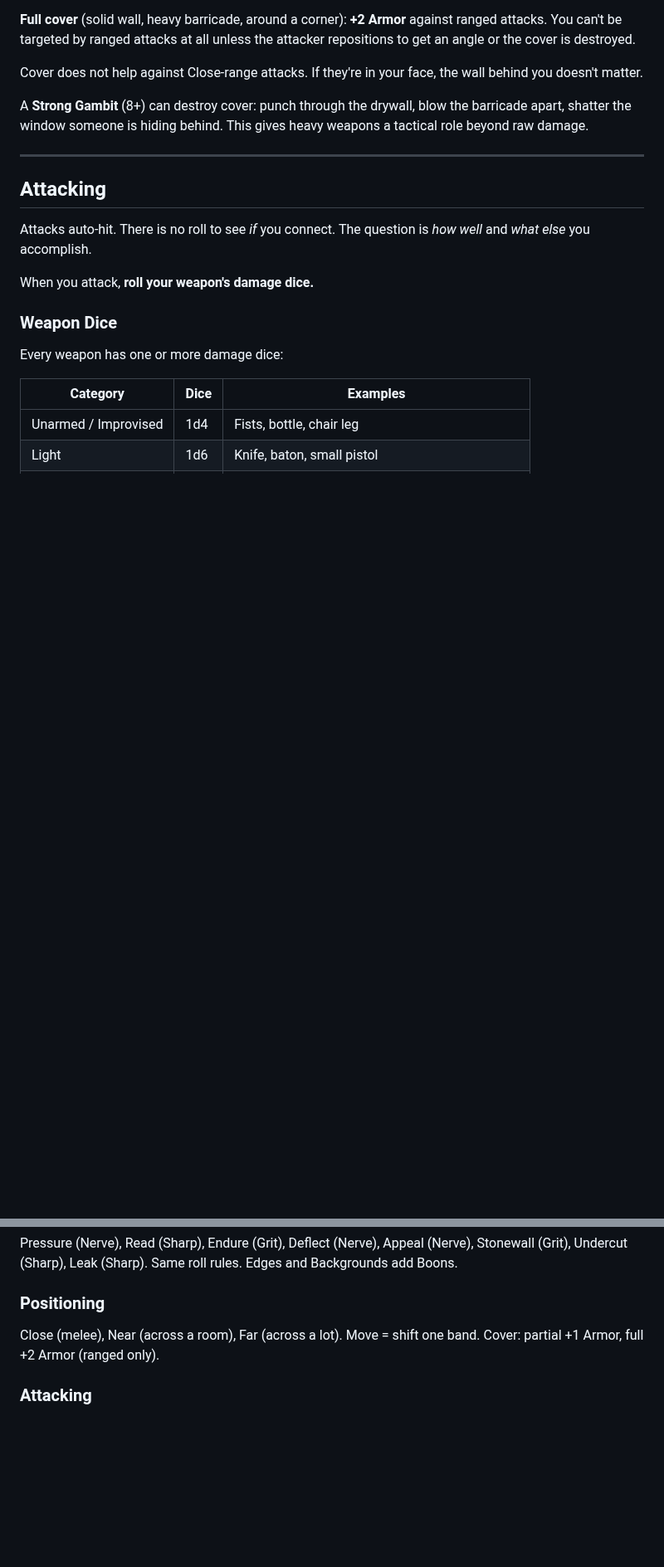
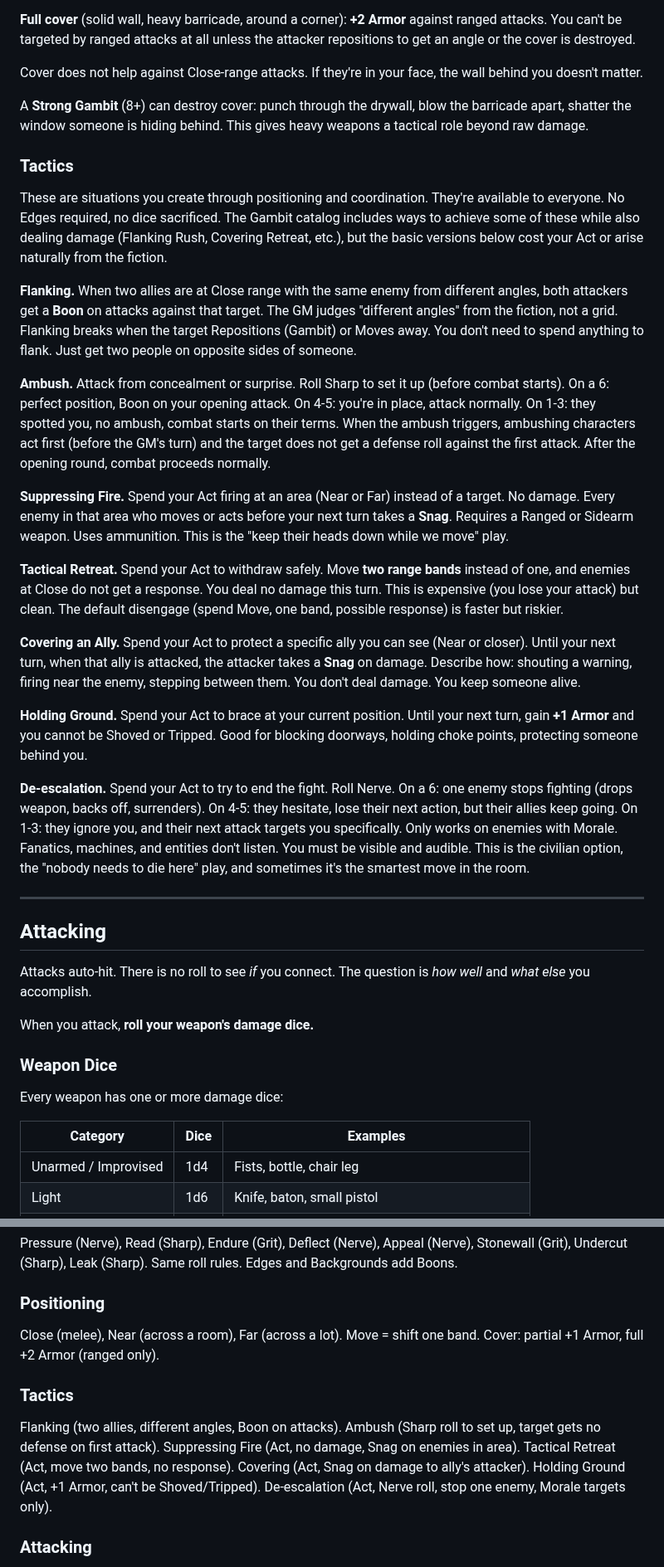
Before and after one commit to jourheighness/after-the-boom, a Markdown page: rules/CORE.md, 2 parts joined by grey strips. Shown at 83% size. Drawn GitHub-style; blank space fills up the shorter version.

```diff
--- a/rules/CORE.md
+++ b/rules/CORE.md
@@ -337,6 +339,24 @@ If something solid stands between you and a ranged attacker, you have cover.
 Cover does not help against Close-range attacks. If they're in your face, the wall behind you doesn't matter.
 
 A **Strong Gambit** (8+) can destroy cover: punch through the drywall, blow the barricade apart, shatter the window someone is hiding behind. This gives heavy weapons a tactical role beyond raw damage.
+
+### Tactics
+
+These are situations you create through positioning and coordination. They're available to everyone. No Edges required, no dice sacrificed. The Gambit catalog includes ways to achieve some of these while also dealing damage (Flanking Rush, Covering Retreat, etc.), but the basic versions below cost your Act or arise naturally from the fiction.
+
+**Flanking.** When two allies are at Close range with the same enemy from different angles, both attackers get a **Boon** on attacks against that target. The GM judges "different angles" from the fiction, not a grid. Flanking breaks when the target Repositions (Gambit) or Moves away. You don't need to spend anything to flank. Just get two people on opposite sides of someone.
+
+**Ambush.** Attack from concealment or surprise. Roll Sharp to set it up (before combat starts). On a 6: perfect position, Boon on your opening attack. On 4-5: you're in place, attack normally. On 1-3: they spotted you, no ambush, combat starts on their terms. When the ambush triggers, ambushing characters act first (before the GM's turn) and the target does not get a defense roll against the first attack. After the opening round, combat proceeds normally.
+
+**Suppressing Fire.** Spend your Act firing at an area (Near or Far) instead of a target. No damage. Every enemy in that area who moves or acts before your next turn takes a **Snag**. Requires a Ranged or Sidearm weapon. Uses ammunition. This is the "keep their heads down while we move" play.
+
+**Tactical Retreat.** Spend your Act to withdraw safely. Move **two range bands** instead of one, and enemies at Close do not get a response. You deal no damage this turn. This is expensive (you lose your attack) but clean. The default disengage (spend Move, one band, possible response) is faster but riskier.
+
+**Covering an Ally.** Spend your Act to protect a specific ally you can see (Near or closer). Until your next turn, when that ally is attacked, the attacker takes a **Snag** on damage. Describe how: shouting a warning, firing near the enemy, stepping between them. You don't deal damage. You keep someone alive.
+
+**Holding Ground.** Spend your Act to brace at your current position. Until your next turn, gain **+1 Armor** and you cannot be Shoved or Tripped. Good for blocking doorways, holding choke points, protecting someone behind you.
+
+**De-escalation.** Spend your Act to try to end the fight. Roll Nerve. On a 6: one enemy stops fighting (drops weapon, backs off, surrenders). On 4-5: they hesitate, lose their next action, but their allies keep going. On 1-3: they ignore you, and their next attack targets you specifically. Only works on enemies with Morale. Fanatics, machines, and entities don't listen. You must be visible and audible. This is the civilian option, the "nobody needs to die here" play, and sometimes it's the smartest move in the room.
 
 ---
 
@@ -653,6 +673,9 @@ Pressure (Nerve), Read (Sharp), Endure (Grit), Deflect (Nerve), Appeal (Nerve),
 ### Positioning
 Close (melee), Near (across a room), Far (across a lot). Move = shift one band. Cover: partial +1 Armor, full +2 Armor (ranged only).
 
+### Tactics
+Flanking (two allies, different angles, Boon on attacks). Ambush (Sharp roll to set up, target gets no defense on first attack). Suppressing Fire (Act, no damage, Snag on enemies in area). Tactical Retreat (Act, move two bands, no response). Covering (Act, Snag on damage to ally's attacker). Holding Ground (Act, +1 Armor, can't be Shoved/Tripped). De-escalation (Act, Nerve roll, stop one enemy, Morale targets only).
+
 ### Attacking
 Auto-hit. Roll weapon dice. Sacrifice dice 4+ for Gambits. Highest remaining die = damage. Strong Gambits need 8+. Dual wield: both weapons' dice, Snag on defense.
 
```
Also changed, not shown: other parts of rules/CORE.md (+5 -1 lines), rules/CHARACTER.md (+8 -8 lines), rules/MAGIC.md (+1 -1 lines).
